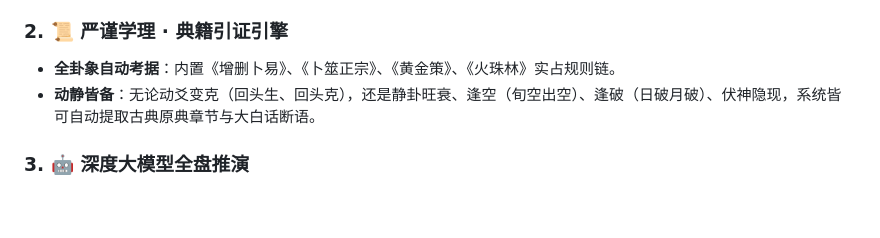
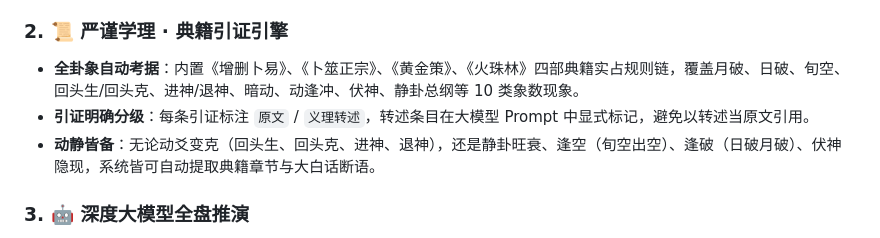
Before and after one commit to xumingzhao0401-blip/liuyao, a Markdown page: README.md, the part around the change. Drawn GitHub-style; blank space fills up the shorter version.

Commit message:
docs: README 典籍引证章节与实现对齐 —— 明确四部典籍/10 类引证规则/source_type 分级机制

```diff
--- a/README.md
+++ b/README.md
@@ -21,8 +21,9 @@
 * **零延迟轻量级碰撞（BVH/HitBox Proxy）**：以极低算力实现精准拾取，保持原生 60FPS 流畅度，点击任意构件即刻滑出【爻象玄机 · 二级研读抽屉】。
 
 ### 2. 📜 严谨学理 · 典籍引证引擎
-* **全卦象自动考据**：内置《增删卜易》、《卜筮正宗》、《黄金策》、《火珠林》实占规则链。
-* **动静皆备**：无论动爻变克（回头生、回头克），还是静卦旺衰、逢空（旬空出空）、逢破（日破月破）、伏神隐现，系统皆可自动提取古典原典章节与大白话断语。
+* **全卦象自动考据**：内置《增删卜易》、《卜筮正宗》、《黄金策》、《火珠林》四部典籍实占规则链，覆盖月破、日破、旬空、回头生/回头克、进神/退神、暗动、动逢冲、伏神、静卦总纲等 10 类象数现象。
+* **引证明确分级**：每条引证标注 `原文` / `义理转述`，转述条目在大模型 Prompt 中显式标记，避免以转述当原文引用。
+* **动静皆备**：无论动爻变克（回头生、回头克、进神、退神），还是静卦旺衰、逢空（旬空出空）、逢破（日破月破）、伏神隐现，系统皆可自动提取典籍章节与大白话断语。
 
 ### 3. 🤖 深度大模型全盘推演
 * **双模易学 Prompt 引擎**：自动编排结构化象数考据 Prompt，支持复制。
```
